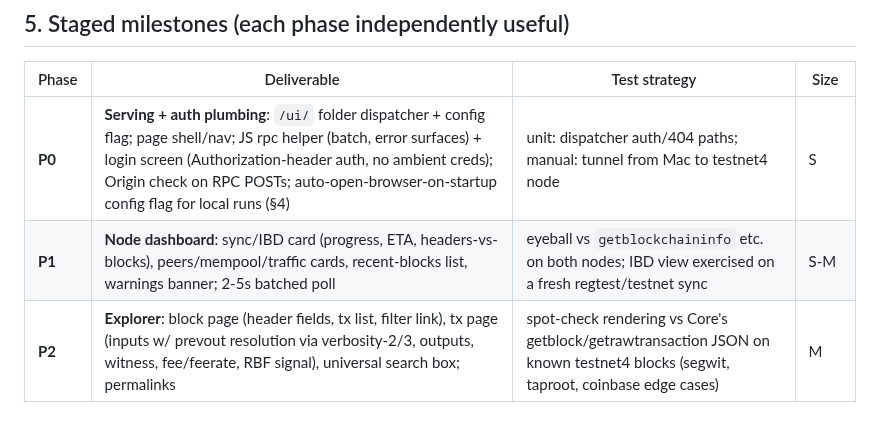
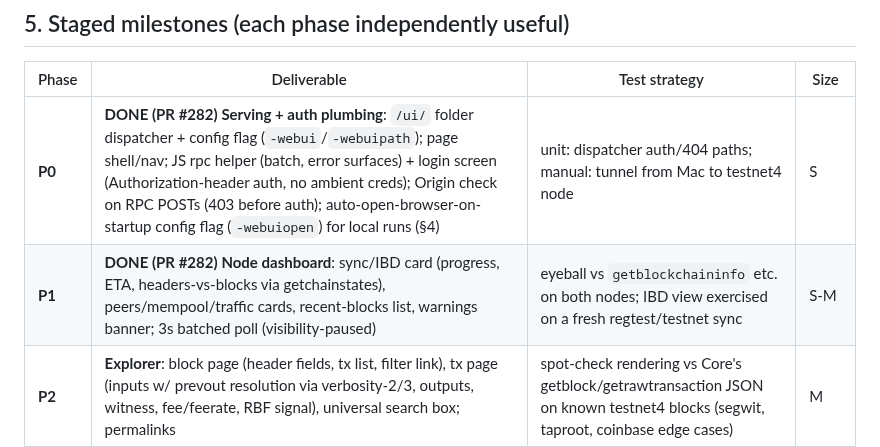
Before and after one commit to samdefmacro/bitcoin-lisp, a Markdown page: docs/gui-plan.md, the part around the change. GitHub-like rendering; blank space fills up the shorter version.

Commit message:
docs: mark gui-plan P0 + P1 rows DONE

```diff
--- a/docs/gui-plan.md
+++ b/docs/gui-plan.md
@@ -101,8 +101,8 @@ Wallet threat model (applies once P6 + wallet-plan land):
 
 | Phase | Deliverable | Test strategy | Size |
 |-------|-------------|---------------|------|
-| **P0** | **Serving + auth plumbing**: `/ui/` folder dispatcher + config flag; page shell/nav; JS rpc helper (batch, error surfaces) + login screen (Authorization-header auth, no ambient creds); Origin check on RPC POSTs; auto-open-browser-on-startup config flag for local runs (§4) | unit: dispatcher auth/404 paths; manual: tunnel from Mac to testnet4 node | S |
-| **P1** | **Node dashboard**: sync/IBD card (progress, ETA, headers-vs-blocks), peers/mempool/traffic cards, recent-blocks list, warnings banner; 2-5s batched poll | eyeball vs `getblockchaininfo` etc. on both nodes; IBD view exercised on a fresh regtest/testnet sync | S-M |
+| **P0** | **DONE (PR #282)** **Serving + auth plumbing**: `/ui/` folder dispatcher + config flag (`-webui`/`-webuipath`); page shell/nav; JS rpc helper (batch, error surfaces) + login screen (Authorization-header auth, no ambient creds); Origin check on RPC POSTs (403 before auth); auto-open-browser-on-startup config flag (`-webuiopen`) for local runs (§4) | unit: dispatcher auth/404 paths; manual: tunnel from Mac to testnet4 node | S |
+| **P1** | **DONE (PR #282)** **Node dashboard**: sync/IBD card (progress, ETA, headers-vs-blocks via getchainstates), peers/mempool/traffic cards, recent-blocks list, warnings banner; 3s batched poll (visibility-paused) | eyeball vs `getblockchaininfo` etc. on both nodes; IBD view exercised on a fresh regtest/testnet sync | S-M |
 | **P2** | **Explorer**: block page (header fields, tx list, filter link), tx page (inputs w/ prevout resolution via verbosity-2/3, outputs, witness, fee/feerate, RBF signal), universal search box; permalinks | spot-check rendering vs Core's getblock/getrawtransaction JSON on known testnet4 blocks (segwit, taproot, coinbase edge cases) | M |
 | **P3** | **Peers & network ops**: sortable peer table + detail drawer, ban list w/ setban/unban/disconnect, network-active toggle — the write actions of Qt's Peers tab | manual against testnet4 node; confirm ban survives via listbanned | S-M |
 | **P4** | **RPC console**: method autocomplete from `help`, JSON or space-separated params, history, result pretty-print; (wallet selector dropdown arrives with P6) | drive a sample of read RPCs; denied-method + error rendering | S |
```
